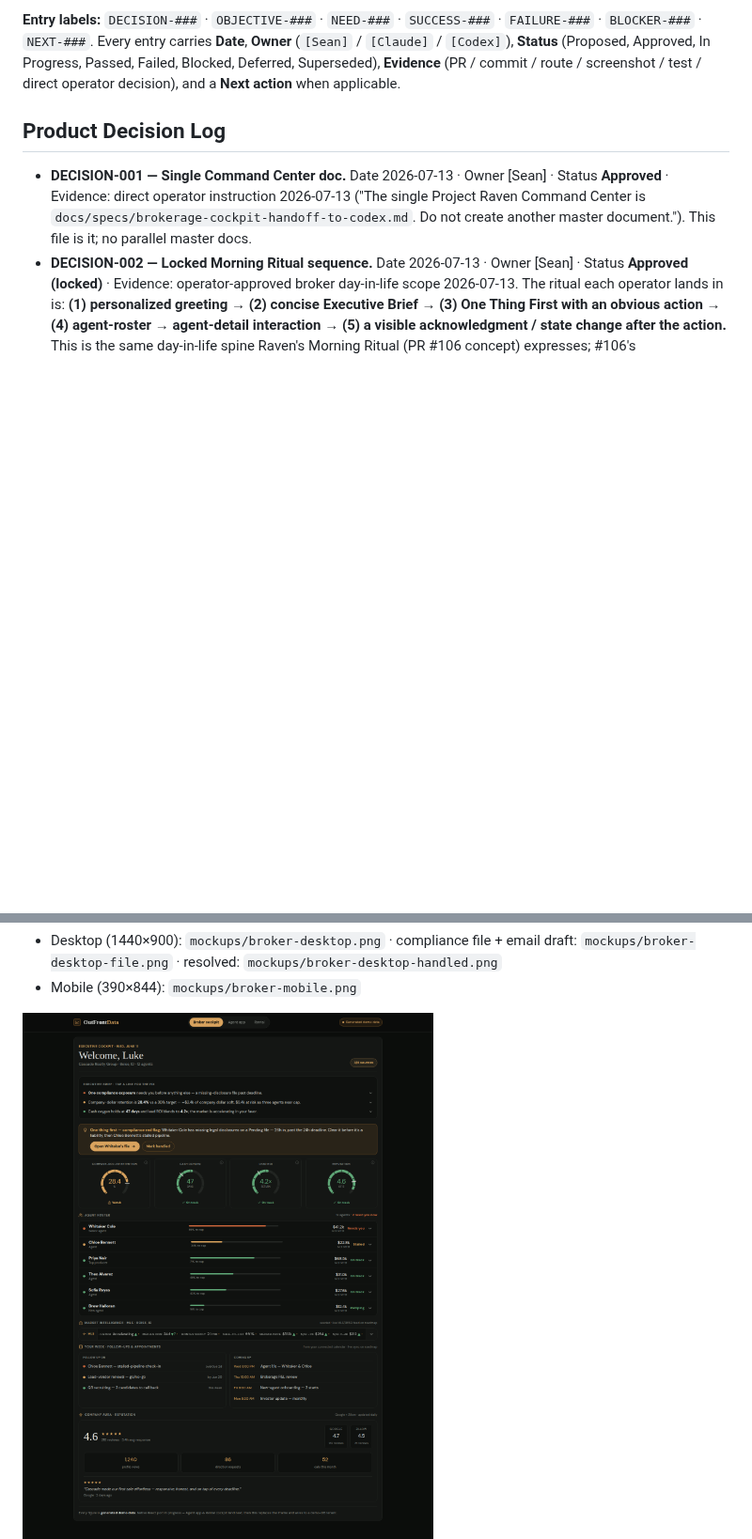
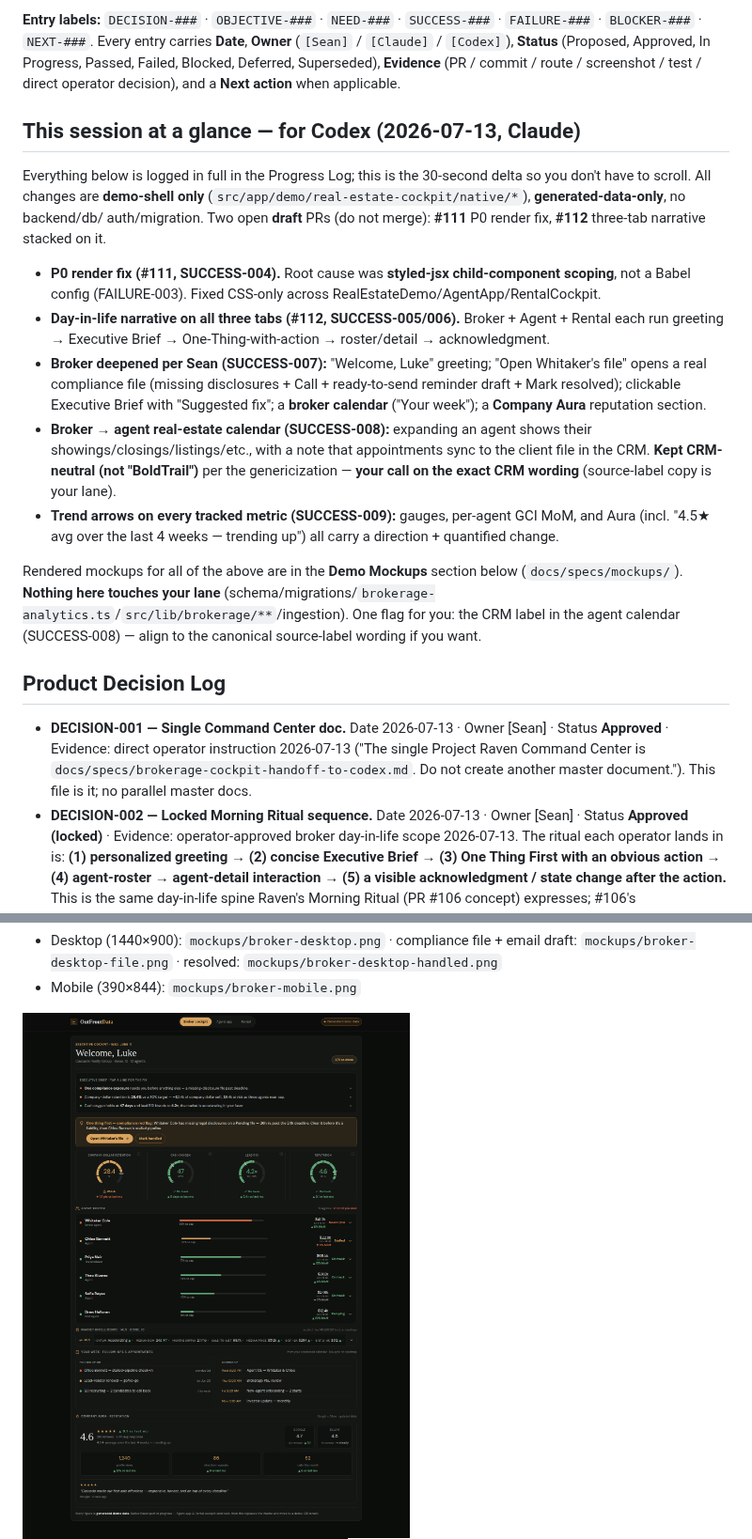
Before and after one commit to seanaustin1-rgb/restaurant-os, a Markdown page: docs/specs/brokerage-cockpit-handoff-to-codex.md, 2 parts joined by grey strips. Shown at 94% size. Drawn GitHub-style; pictures changed too: docs/specs/mockups/broker-desktop.png; blank space fills up the shorter version.

Commit message:
docs(raven): SUCCESS-009 trend indicators + session-at-a-glance summary for Codex
Co-Authored-By: Claude Opus 4.8 <noreply@anthropic.com>
Claude-Session: https://claude.ai/code/session_01QSkWGwG9LdoBGmUaKry41v

```diff
--- a/docs/specs/brokerage-cockpit-handoff-to-codex.md
+++ b/docs/specs/brokerage-cockpit-handoff-to-codex.md
@@ -31,6 +31,29 @@ chat response does not replace the Command Center update.** If it isn't logged h
 `NEXT-###`. Every entry carries **Date**, **Owner** (`[Sean]` / `[Claude]` / `[Codex]`), **Status** (Proposed,
 Approved, In Progress, Passed, Failed, Blocked, Deferred, Superseded), **Evidence** (PR / commit / route / screenshot /
 test / direct operator decision), and a **Next action** when applicable.
+
+## This session at a glance — for Codex (2026-07-13, Claude)
+
+Everything below is logged in full in the Progress Log; this is the 30-second delta so you don't have to scroll.
+All changes are **demo-shell only** (`src/app/demo/real-estate-cockpit/native/*`), **generated-data-only**, no backend/db/
+auth/migration. Two open **draft** PRs (do not merge): **#111** P0 render fix, **#112** three-tab narrative stacked on it.
+
+- **P0 render fix (#111, SUCCESS-004).** Root cause was **styled-jsx child-component scoping**, not a Babel config
+  (FAILURE-003). Fixed CSS-only across RealEstateDemo/AgentApp/RentalCockpit.
+- **Day-in-life narrative on all three tabs (#112, SUCCESS-005/006).** Broker + Agent + Rental each run
+  greeting → Executive Brief → One-Thing-with-action → roster/detail → acknowledgment.
+- **Broker deepened per Sean (SUCCESS-007):** "Welcome, Luke" greeting; "Open Whitaker's file" opens a real compliance
+  file (missing disclosures + Call + ready-to-send reminder draft + Mark resolved); clickable Executive Brief with
+  "Suggested fix"; a **broker calendar** ("Your week"); a **Company Aura** reputation section.
+- **Broker → agent real-estate calendar (SUCCESS-008):** expanding an agent shows their showings/closings/listings/etc.,
+  with a note that appointments sync to the client file in the CRM. **Kept CRM-neutral (not "BoldTrail")** per the
+  genericization — **your call on the exact CRM wording** (source-label copy is your lane).
+- **Trend arrows on every tracked metric (SUCCESS-009):** gauges, per-agent GCI MoM, and Aura (incl. "4.5★ avg over the
+  last 4 weeks — trending up") all carry a direction + quantified change.
+
+Rendered mockups for all of the above are in the **Demo Mockups** section below (`docs/specs/mockups/`). **Nothing here
+touches your lane** (schema/migrations/`brokerage-analytics.ts`/`src/lib/brokerage/**`/ingestion). One flag for you: the
+CRM label in the agent calendar (SUCCESS-008) — align to the canonical source-label wording if you want.
 
 ## Product Decision Log
 
```
Also changed, not shown: other parts of docs/specs/brokerage-cockpit-handoff-to-codex.md (+9 -0 lines), docs/specs/mockups/broker-gauges-trends.png (added).
